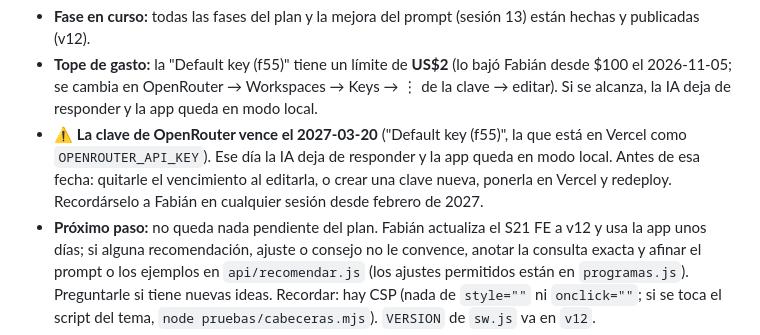
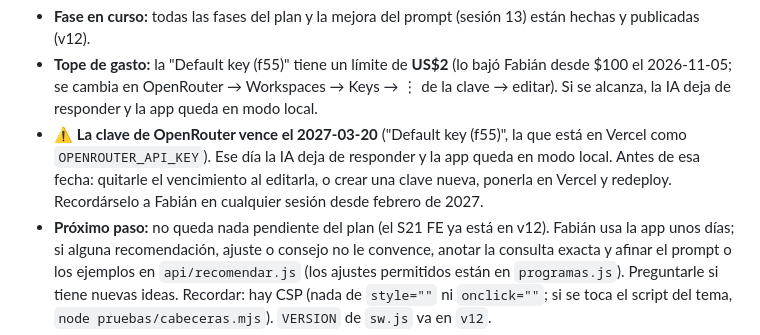
Before and after one commit to fabyfx500/asistente-lavado-midea, a Markdown page: PLAN.md, the part around one of its changes. Rendered like a GitHub page.

```diff
--- a/PLAN.md
+++ b/PLAN.md
@@ -15,7 +15,7 @@
   `OPENROUTER_API_KEY`). Ese día la IA deja de responder y la app queda en modo local. Antes de esa
   fecha: quitarle el vencimiento al editarla, o crear una clave nueva, ponerla en Vercel y redeploy.
   Recordárselo a Fabián en cualquier sesión desde febrero de 2027.
-- **Próximo paso:** no queda nada pendiente del plan. Fabián actualiza el S21 FE a v12 y usa la app
+- **Próximo paso:** no queda nada pendiente del plan (el S21 FE ya está en v12). Fabián usa la app
   unos días; si alguna recomendación, ajuste o consejo no le convence, anotar la consulta exacta y
   afinar el prompt o los ejemplos en `api/recomendar.js` (los ajustes permitidos están en `programas.js`).
   Preguntarle si tiene nuevas ideas. Recordar: hay CSP (nada de `style=""` ni `onclick=""`; si se toca
```
Also changed, not shown: other parts of PLAN.md (+1 -1 lines).
